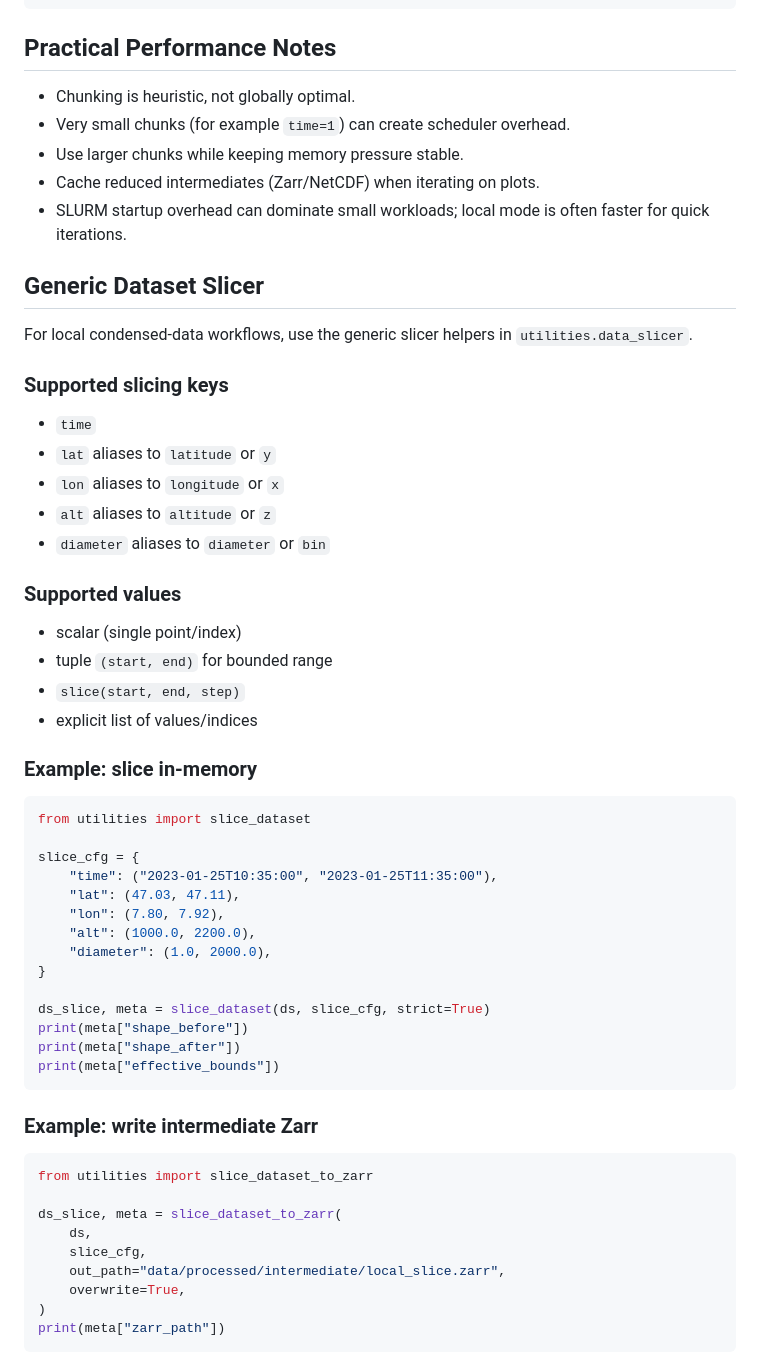
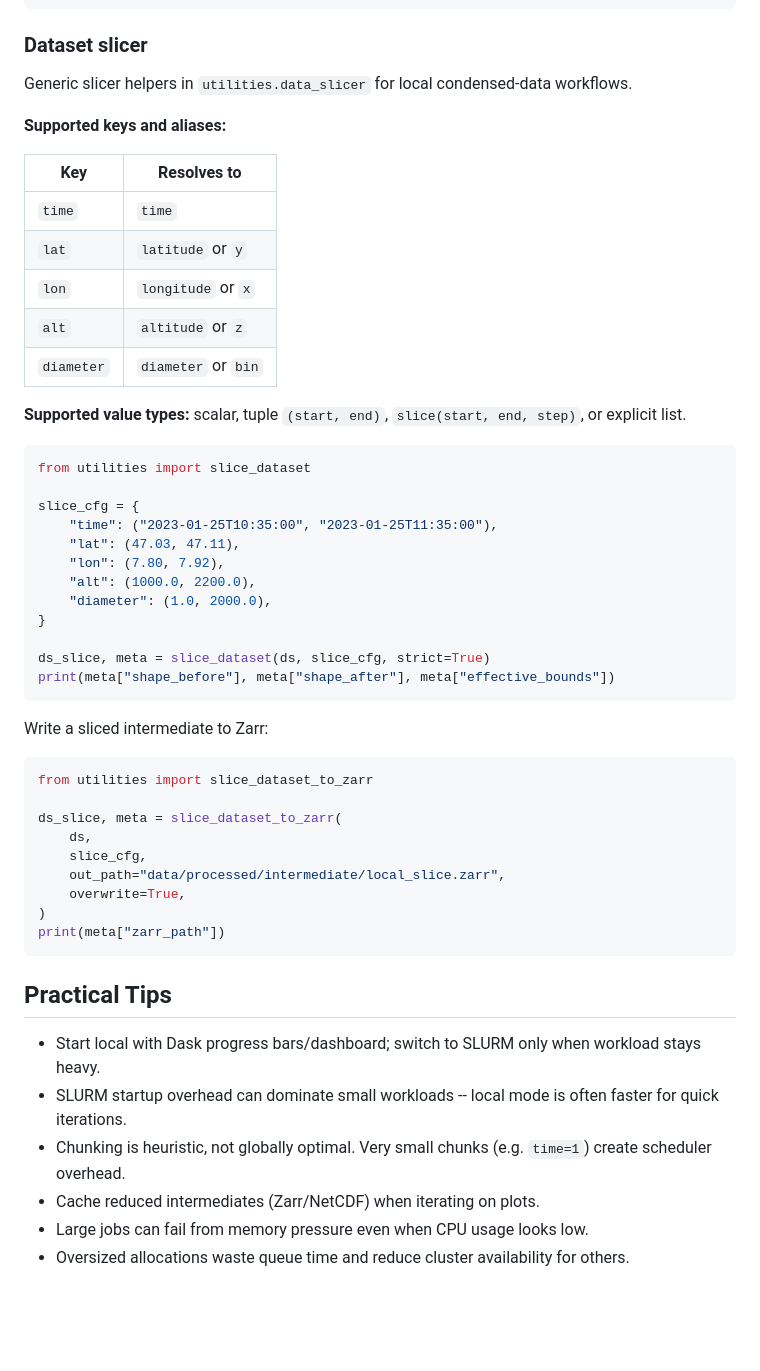
Before and after one commit to KarlJohnsonnn/polarcap_analysis, a Markdown page: src/utilities/README.md, the part around one of its changes. GitHub-like rendering; blank space fills up the shorter version.

````diff
--- a/src/utilities/README.md
+++ b/src/utilities/README.md
@@ -219,34 +162,21 @@ cluster, client = allocate_resources(
 )
 ```
 
-## Practical Performance Notes
+### Dataset slicer
 
-- Chunking is heuristic, not globally optimal.
-- Very small chunks (for example `time=1`) can create scheduler overhead.
-- Use larger chunks while keeping memory pressure stable.
-- Cache reduced intermediates (Zarr/NetCDF) when iterating on plots.
-- SLURM startup overhead can dominate small workloads; local mode is often faster for quick iterations.
+Generic slicer helpers in `utilities.data_slicer` for local condensed-data workflows.
 
-## Generic Dataset Slicer
+**Supported keys and aliases:**
 
-For local condensed-data workflows, use the generic slicer helpers in `utilities.data_slicer`.
+| Key | Resolves to |
+|---|---|
+| `time` | `time` |
+| `lat` | `latitude` or `y` |
+| `lon` | `longitude` or `x` |
+| `alt` | `altitude` or `z` |
+| `diameter` | `diameter` or `bin` |
 
-### Supported slicing keys
-
-- `time`
-- `lat` aliases to `latitude` or `y`
-- `lon` aliases to `longitude` or `x`
-- `alt` aliases to `altitude` or `z`
-- `diameter` aliases to `diameter` or `bin`
-
-### Supported values
-
-- scalar (single point/index)
-- tuple `(start, end)` for bounded range
-- `slice(start, end, step)`
-- explicit list of values/indices
-
-### Example: slice in-memory
+**Supported value types:** scalar, tuple `(start, end)`, `slice(start, end, step)`, or explicit list.
 
 ```python
 from utilities import slice_dataset
@@ -260,12 +190,10 @@ slice_cfg = {
 }
 
 ds_slice, meta = slice_dataset(ds, slice_cfg, strict=True)
-print(meta["shape_before"])
-print(meta["shape_after"])
-print(meta["effective_bounds"])
+print(meta["shape_before"], meta["shape_after"], meta["effective_bounds"])
 ```
 
-### Example: write intermediate Zarr
+Write a sliced intermediate to Zarr:
 
 ```python
 from utilities import slice_dataset_to_zarr
@@ -278,3 +206,12 @@ ds_slice, meta = slice_dataset_to_zarr(
 )
 print(meta["zarr_path"])
 ```
+
+## Practical Tips
+
+- Start local with Dask progress bars/dashboard; switch to SLURM only when workload stays heavy.
+- SLURM startup overhead can dominate small workloads -- local mode is often faster for quick iterations.
+- Chunking is heuristic, not globally optimal. Very small chunks (e.g. `time=1`) create scheduler overhead.
+- Cache reduced intermediates (Zarr/NetCDF) when iterating on plots.
+- Large jobs can fail from memory pressure even when CPU usage looks low.
+- Oversized allocations waste queue time and reduce cluster availability for others.
````
Also changed, not shown: other parts of src/utilities/README.md (+69 -126 lines).
